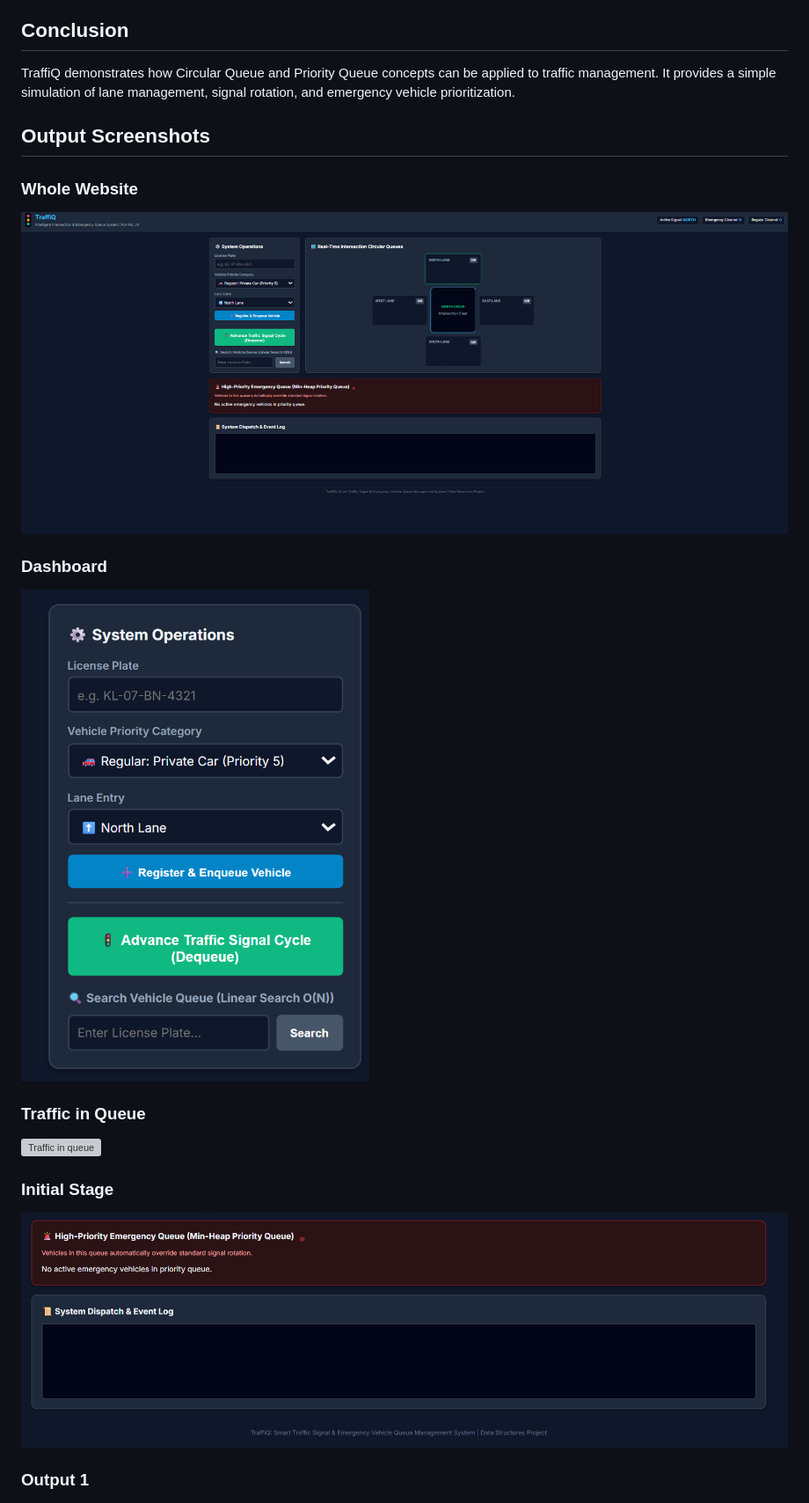
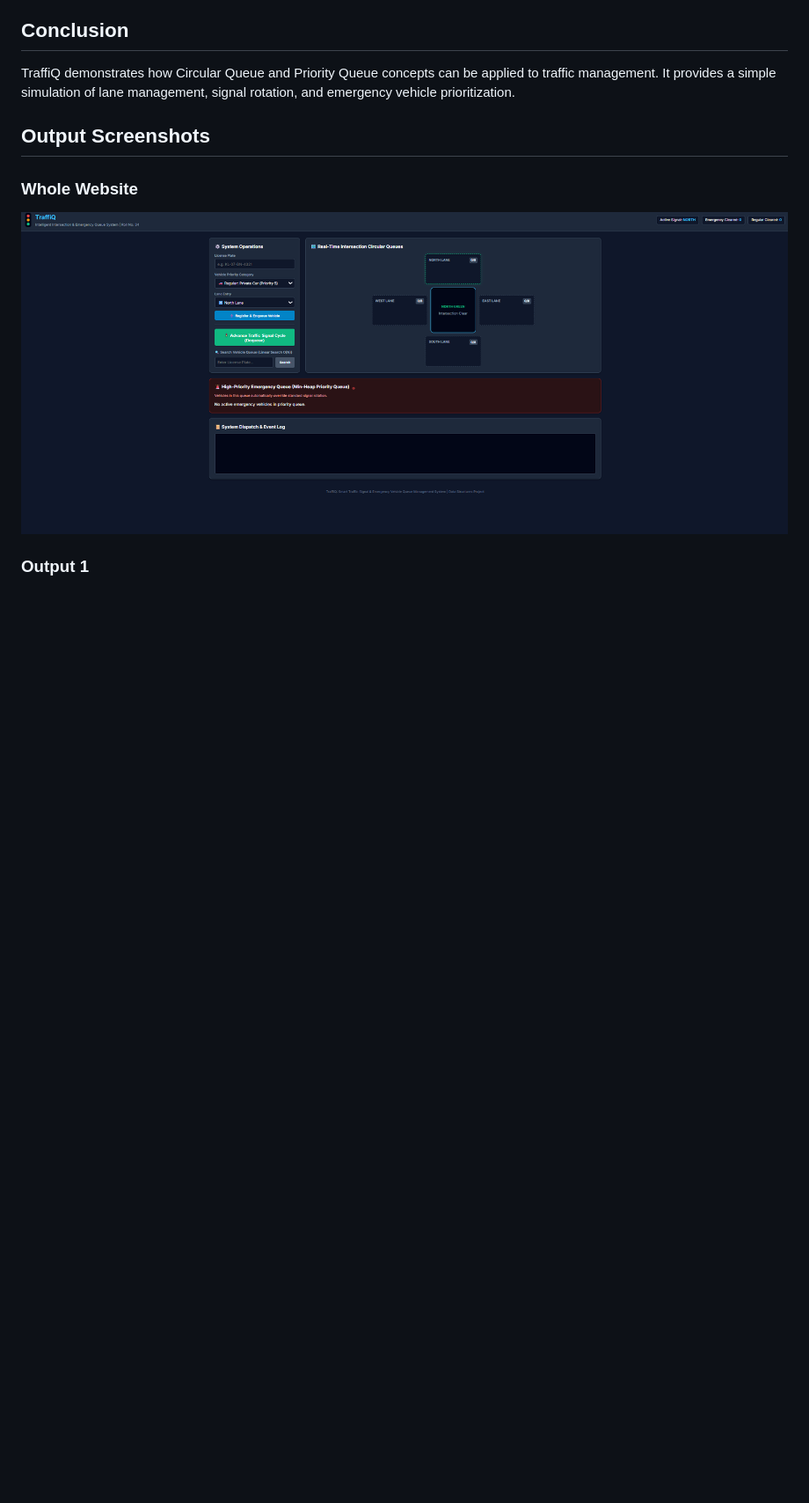
Before and after one commit to PARVATHY1205/TraffiQ-Intelligent_-Intersection-_Prioritization-_, a Markdown page: README.md, the part around the change. Shown at 88% size. Drawn GitHub-style; blank space fills up the shorter version; grey boxes are pictures that could not be loaded.

```diff
--- a/README.md
+++ b/README.md
@@ -85,15 +85,6 @@ TraffiQ demonstrates how Circular Queue and Priority Queue concepts can be appli
 ### Whole Website
 ![Whole](Whole%20website.png)
 
-### Dashboard
-![Dashboard](Dashboard.png)
-
-### Traffic in Queue
-![Traffic in queue](Traffic%20in%20queue.png)
-
-### Initial Stage
-![Initial stage](Initial%20stage.png)
-
 ### Output 1
 ![Output 1](Output%201.png)
 
```
